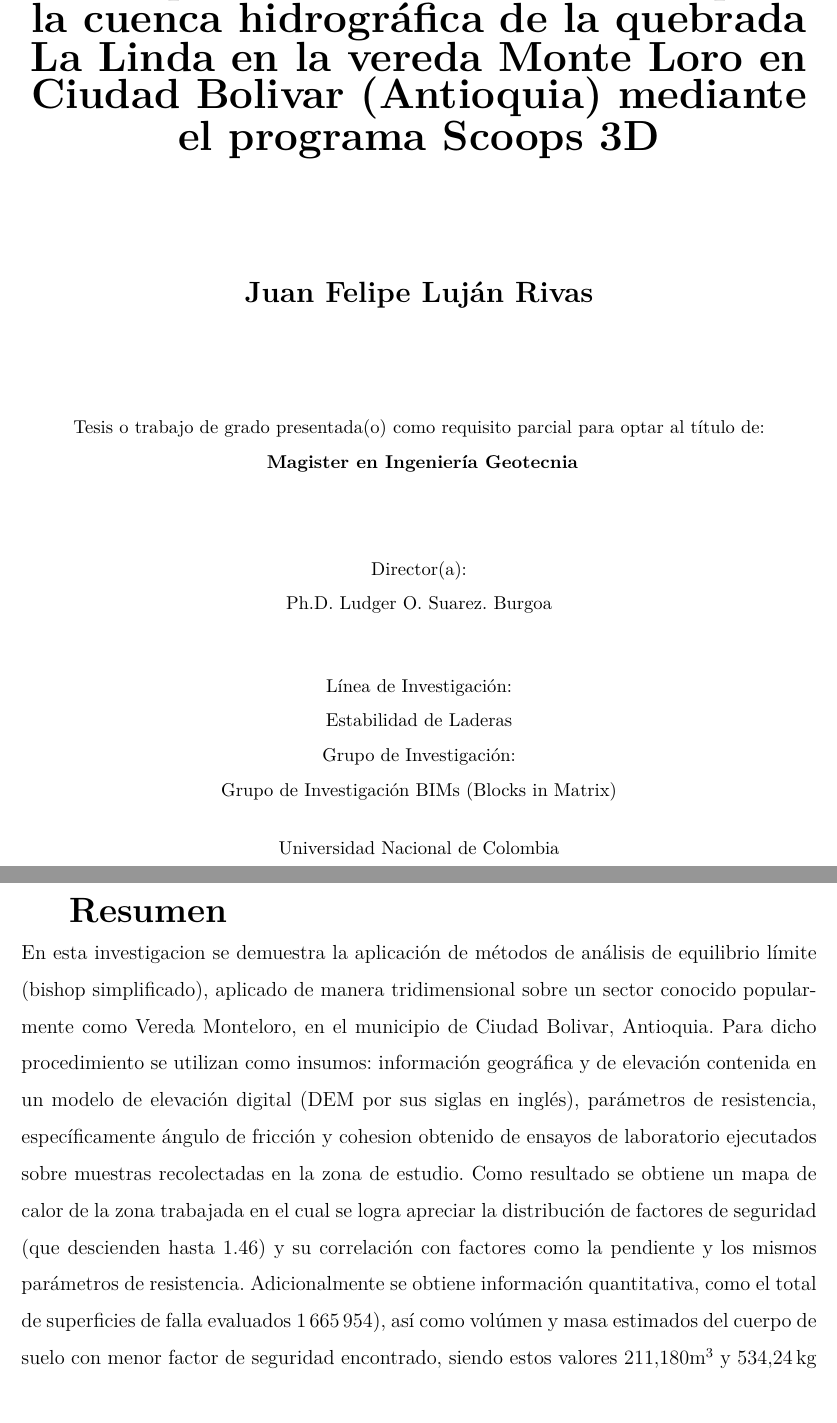
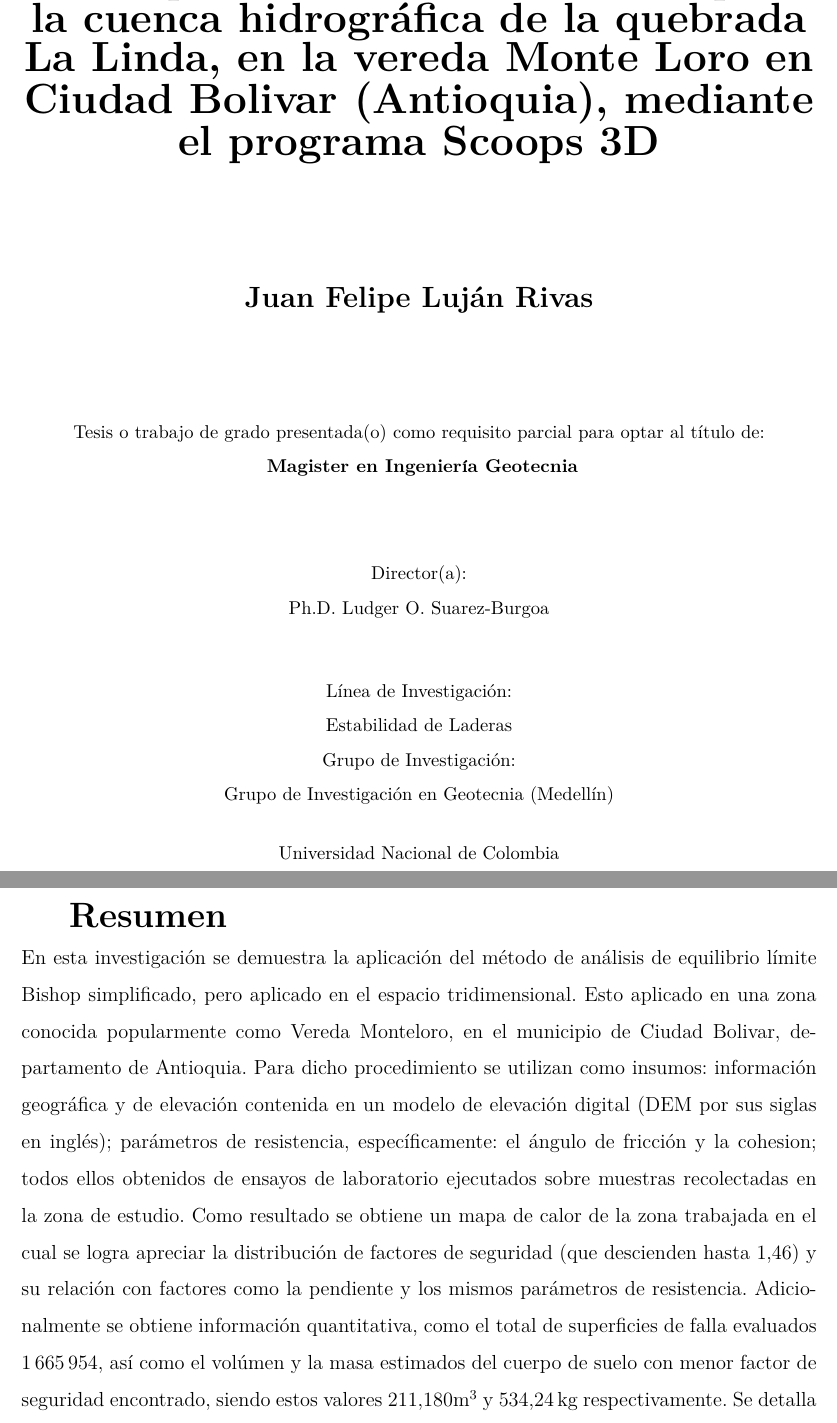
Before and after one commit to losuarezburgoa/tesis, a LaTeX thesis (TesisMSc.tex, which reads HojaTitulo/HojaTituloMSc.tex): two parts of pages 3 and 7 of 64, joined at a grey line, cut so that both start at the same text, the shorter picture padded with empty space. Compiled offline with pdfLaTeX.

Commit message:
Update
Se hizo pequeños cambios en la puntuación y codificación de LaTeX.

```diff
--- a/HojaTitulo/HojaTituloMSc.tex
+++ b/HojaTitulo/HojaTituloMSc.tex
@@ -19,17 +19,17 @@ Medell\'{i}n, Colombia\\
 \newpage
 \begin{center}
 \thispagestyle{empty} \vspace*{0cm} \textbf{\huge
-An\'{a}lisis tridimensional de equilibrio l\'{i}mite por movimientos en masa para la cuenca hidrogr\'{a}fica de la quebrada La Linda en la vereda Monte Loro en Ciudad Bolivar (Antioquia) mediante el programa Scoops 3D}\\[2.0cm]
+An\'{a}lisis tridimensional de equilibrio l\'{i}mite por movimientos en masa para la cuenca hidrogr\'{a}fica de la quebrada La Linda, en la vereda Monte Loro en Ciudad Bolivar (Antioquia), mediante el programa Scoops 3D}\\[2.0cm]
 \Large\textbf{Juan Felipe Luj\'{a}n Rivas}\\[2.0cm]
 \small Tesis o trabajo de grado presentada(o) como requisito parcial para optar al
 t\'{\i}tulo de:\\
 \textbf{ Magister en Ingenier\'{\i}a Geotecnia}\\[1.5cm]
 Director(a):\\
-Ph.D. Ludger O. Suarez. Burgoa\\[1.0cm]
+Ph.D. Ludger O. Suarez-Burgoa\\[1.0cm]
 L\'{\i}nea de Investigaci\'{o}n:\\
 Estabilidad de Laderas\\
 Grupo de Investigaci\'{o}n:\\
-Grupo de Investigaci\'{o}n BIMs (Blocks in Matrix)\\[0.5cm]
+Grupo de Investigaci\'{o}n en Geotecnia (Medell\'in)\\[0.5cm]
 Universidad Nacional de Colombia\\
 Facultad de Minas, Departamento de Ingenier\'{i}a Civil\\
 Medell\'in, Colombia\\
@@ -51,6 +51,6 @@ Medell\'in, Colombia\\
 
 \newpage
 \textbf{\LARGE Resumen}\\
-En esta investigacion se demuestra la aplicaci\'on de m\'etodos de an\'alisis de equilibrio l\'imite (bishop simplificado), aplicado de manera tridimensional sobre un sector conocido popularmente como Vereda Monteloro, en el municipio de Ciudad Bolivar, Antioquia. Para dicho procedimiento se utilizan como insumos: informaci\'on geogr\'afica y de elevaci\'on contenida en un modelo de elevaci\'on digital (DEM por sus siglas en ingl\'es), par\'ametros de resistencia, espec\'ificamente \'angulo de fricci\'on y cohesion obtenido de ensayos de laboratorio ejecutados sobre muestras recolectadas en la zona de estudio. Como resultado se obtiene un mapa de calor de la zona trabajada en el cual se logra apreciar la distribuci\'on de factores de seguridad (que descienden hasta 1.46) y su correlaci\'on con factores como la pendiente y los mismos par\'ametros de resistencia. Adicionalmente se obtiene informaci\'on quantitativa, como el total de superficies de falla evaluados \(1\,665\,954\)), as\'i como  vol\'umen y masa estimados del cuerpo de suelo con menor factor de seguridad encontrado, siendo estos valores $211.180\text{m}^{3}$ y $534.24\,\text{kg}$ respectivamente.
-Se detalla y ejemplifica el uso de Scoops3D como herramienta computacional para la generaci\'on del mapa de distribuciones de factores de seguridad.
+En esta investigaci\'on se demuestra la aplicaci\'on del m\'etodo de an\'alisis de equilibrio l\'imite Bishop simplificado, pero aplicado en el espacio tridimensional. Esto aplicado en una zona conocida popularmente como Vereda Monteloro, en el municipio de Ciudad Bolivar, departamento de Antioquia. Para dicho procedimiento se utilizan como insumos: informaci\'on geogr\'afica y de elevaci\'on contenida en un modelo de elevaci\'on digital (DEM por sus siglas en ingl\'es); par\'ametros de resistencia, espec\'ificamente: el \'angulo de fricci\'on y la cohesion; todos ellos obtenidos de ensayos de laboratorio ejecutados sobre muestras recolectadas en la zona de estudio. Como resultado se obtiene un mapa de calor de la zona trabajada en el cual se logra apreciar la distribuci\'on de factores de seguridad (que descienden hasta \(1.46\)) y su relaci\'on con factores como la pendiente y los mismos par\'ametros de resistencia. Adicionalmente se obtiene informaci\'on quantitativa, como el total de superficies de falla evaluados \(1\,665\,954\), as\'i como el vol\'umen y la masa estimados del cuerpo de suelo con menor factor de seguridad encontrado, siendo estos valores \(211.180\text{m}^{3}\) y \(534.24\,\text{kg}\) respectivamente.
+Se detalla y ejemplifica el uso de \emph{Scoops3D} como herramienta computacional para la generaci\'on del mapa de distribuciones de factores de seguridad.
 \addcontentsline{toc}{chapter}{\numberline{}Resumen}\\\\
```
Also changed, not shown: HojaTitulo/HojaTituloMSc.tex (4 more changed lines).
